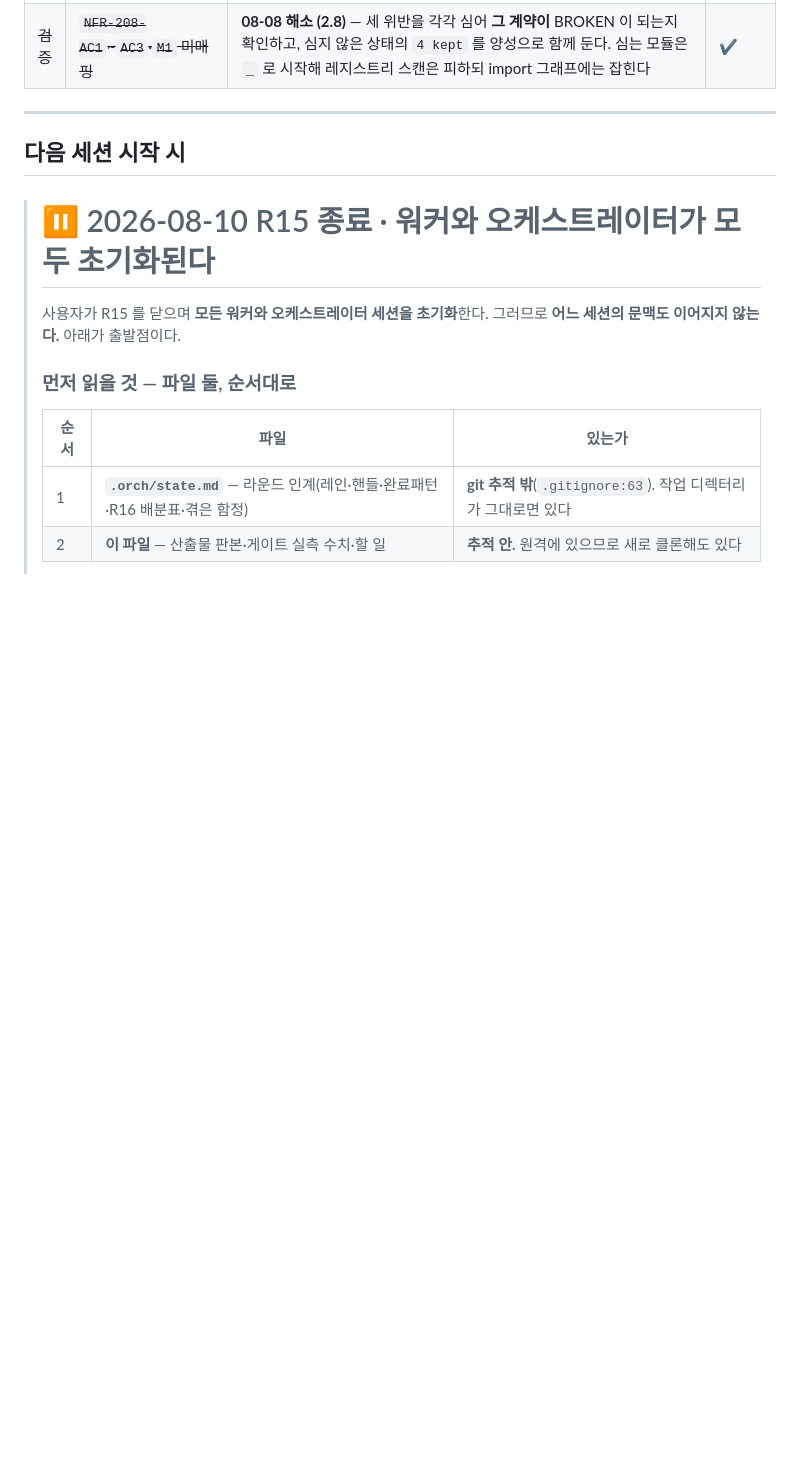
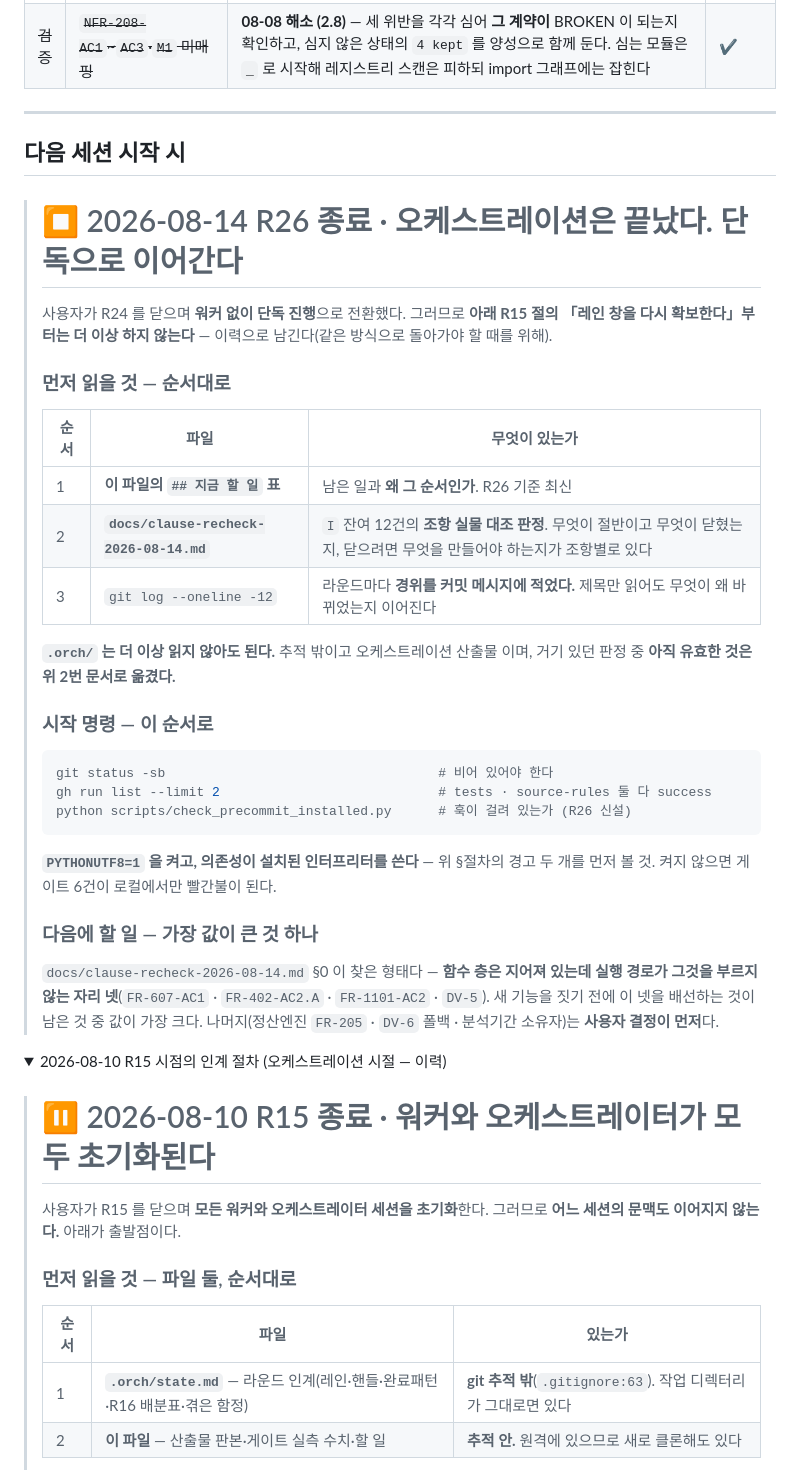
Before and after one commit to engyshare/der-assessment-tool, a Markdown page: status.md, the part around one of its changes. Rendered like a GitHub page; folded sections open; blank space fills up the shorter version.

Commit message:
인계 절차가 오케스트레이션 시절 파일을 먼저 읽으라고 가리키고 있었다
「다음 세션 시작 시」 절은 R15 시점 문면이었다. 첫 줄이 `.orch/state.md` 를
1번으로 세우고, 그 다음이 「레인 창을 다시 확보하고 핸들을 실물로 확인한다」다.
R24 에 워커 없이 단독 진행으로 전환했으므로 그 절차는 더 이상 하지 않는다.

새 인계는 셋을 순서대로 읽게 한다.

  이 파일의 `## 지금 할 일` 표          남은 일과 왜 그 순서인가
  docs/clause-recheck-2026-08-14.md      I 잔여 12건의 조항 실물 대조 판정
  git log --oneline -12                  라운드마다 경위를 커밋 메시지에 적었다

`.orch/` 는 더 이상 읽지 않아도 된다고 명시했다 — 추적 밖이고, 거기 있던
판정 중 아직 유효한 것은 위 문서로 옮겼다.

시작 명령에 check_precommit_installed.py 를 넣고, PYTHONUTF8 과 인터프리터
경고를 가리키게 했다. 그리고 다음에 할 일을 하나로 지목했다 — 실행 경로가
부르지 않는 함수 넷의 배선이다.

옛 절차는 지우지 않고 details 로 접었다. 같은 방식으로 돌아가야 할 때가 오면
그때 필요한 것이 거기 있다.

Co-Authored-By: Claude Opus 5 (1M context) <noreply@anthropic.com>

````diff
--- a/status.md
+++ b/status.md
@@ -1087,6 +1087,45 @@ AC1·AC2·AC4로 남는 것이 정상이고, 메우려고 재배열하면 v0.7
 
 ## 다음 세션 시작 시
 
+> # ⏹ 2026-08-14 R26 종료 · **오케스트레이션은 끝났다. 단독으로 이어간다**
+>
+> 사용자가 R24 를 닫으며 **워커 없이 단독 진행**으로 전환했다. 그러므로
+> **아래 R15 절의 「레인 창을 다시 확보한다」부터는 더 이상 하지 않는다** —
+> 이력으로 남긴다(같은 방식으로 돌아가야 할 때를 위해).
+>
+> ### 먼저 읽을 것 — 순서대로
+>
+> | 순서 | 파일 | 무엇이 있는가 |
+> |---|---|---|
+> | 1 | **이 파일의 `## 지금 할 일` 표** | 남은 일과 **왜 그 순서인가**. R26 기준 최신 |
+> | 2 | **`docs/clause-recheck-2026-08-14.md`** | `I` 잔여 12건의 **조항 실물 대조 판정**. 무엇이 절반이고 무엇이 닫혔는지, 닫으려면 무엇을 만들어야 하는지가 조항별로 있다 |
+> | 3 | `git log --oneline -12` | 라운드마다 **경위를 커밋 메시지에 적었다.** 제목만 읽어도 무엇이 왜 바뀌었는지 이어진다 |
+>
+> **`.orch/` 는 더 이상 읽지 않아도 된다.** 추적 밖이고 오케스트레이션 산출물
+> 이며, 거기 있던 판정 중 **아직 유효한 것은 위 2번 문서로 옮겼다.**
+>
+> ### 시작 명령 — 이 순서로
+>
+> ```bash
+> git status -sb                                   # 비어 있어야 한다
+> gh run list --limit 2                            # tests · source-rules 둘 다 success
+> python scripts/check_precommit_installed.py      # 훅이 걸려 있는가 (R26 신설)
+> ```
+>
+> **`PYTHONUTF8=1` 을 켜고, 의존성이 설치된 인터프리터를 쓴다** — 위 §절차의
+> 경고 두 개를 먼저 볼 것. 켜지 않으면 게이트 6건이 로컬에서만 빨간불이 된다.
+>
+> ### 다음에 할 일 — **가장 값이 큰 것 하나**
+>
+> `docs/clause-recheck-2026-08-14.md` §0 이 찾은 형태다 — **함수 층은 지어져
+> 있는데 실행 경로가 그것을 부르지 않는 자리 넷**(`FR-607-AC1` ·
+> `FR-402-AC2.A` · `FR-1101-AC2` · `DV-5`). 새 기능을 짓기 전에 이 넷을
+> 배선하는 것이 남은 것 중 값이 가장 크다. 나머지(정산엔진 `FR-205` ·
+> `DV-6` 폴백 · 분석기간 소유자)는 **사용자 결정이 먼저**다.
+
+<details>
+<summary>2026-08-10 R15 시점의 인계 절차 (오케스트레이션 시절 — 이력)</summary>
+
 > # ⏸ 2026-08-10 R15 종료 · **워커와 오케스트레이터가 모두 초기화된다**
 >
 > 사용자가 R15 를 닫으며 **모든 워커와 오케스트레이터 세션을 초기화**한다.
````
Also changed, not shown: other parts of status.md (+2 -0 lines).
